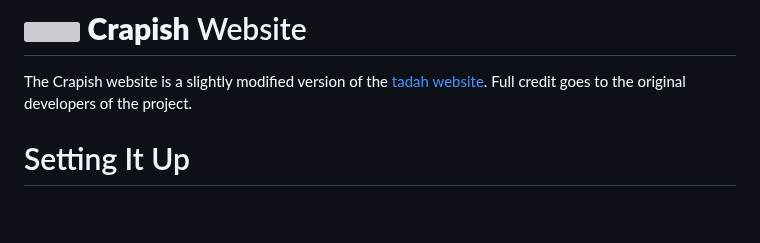
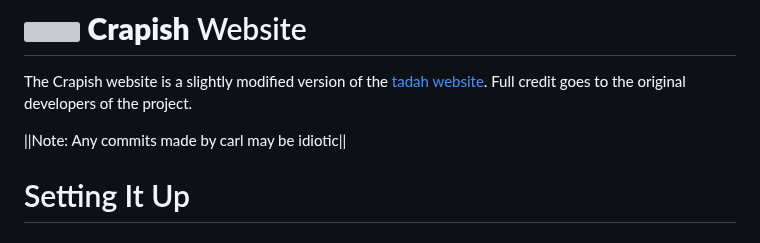
Before and after one commit to Crapish-Community/website, a Markdown page: README.md, the part around the change. Rendered like a GitHub page; blank space fills up the shorter version; grey boxes are pictures that could not be loaded.

Commit message:
add funny little warning

```diff
--- a/README.md
+++ b/README.md
@@ -1,5 +1,7 @@
 # <img src="https://crapish.fun/images/logos/small.png" width="30"> **Crapish** Website
 The Crapish website is a slightly modified version of the [tadah website](https://gitlab.com/tadah/web-trunk). Full credit goes to the original developers of the project.
+
+||Note: Any commits made by carl may be idiotic||
 
 # Setting It Up
 ## Prerequisites
```
